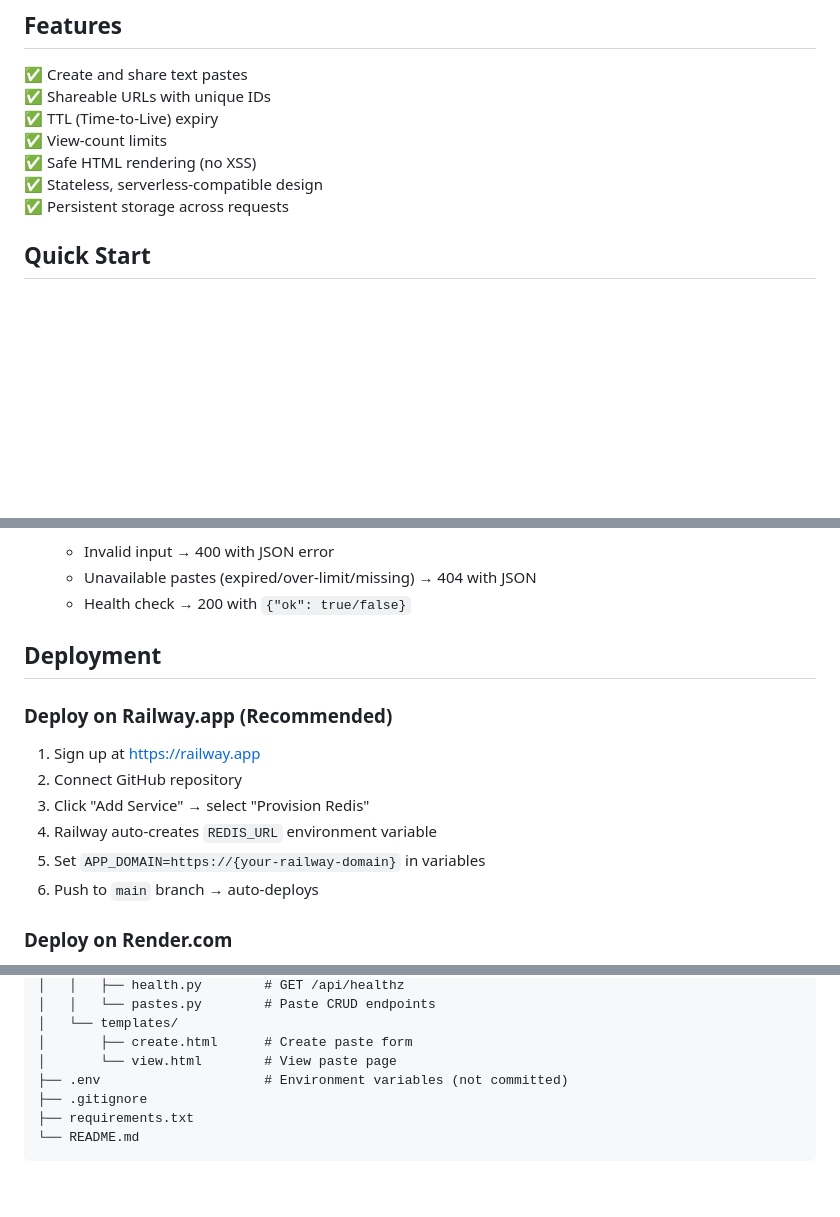
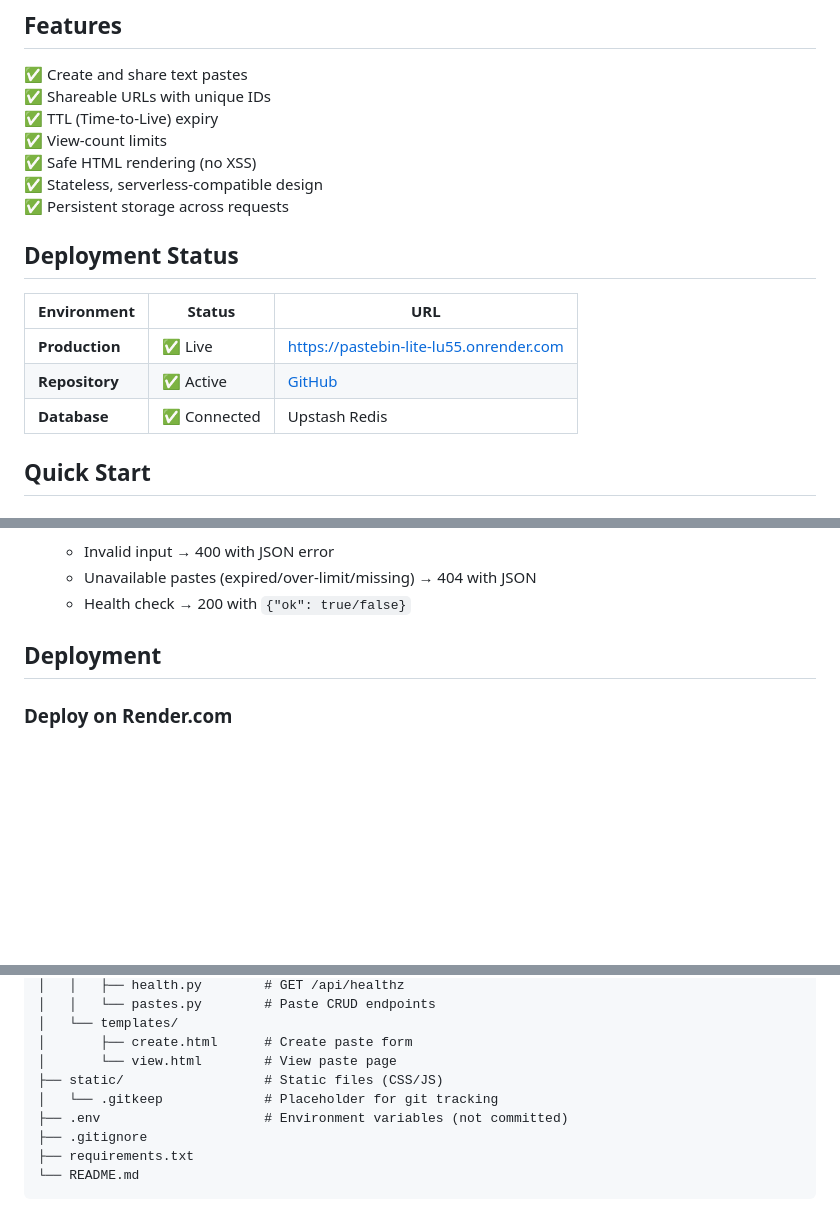
Before and after one commit to Zubin123/Pastebin-Lite, a Markdown page: README.md, 3 parts joined by grey strips. Rendered like a GitHub page; blank space fills up the shorter version.

```diff
--- a/README.md
+++ b/README.md
@@ -11,6 +13,14 @@ A lightweight "Pastebin"-like application for sharing text snippets with optiona
 ✅ Safe HTML rendering (no XSS)
 ✅ Stateless, serverless-compatible design
 ✅ Persistent storage across requests
+
+## Deployment Status
+
+| Environment | Status | URL |
+|-------------|--------|-----|
+| **Production** | ✅ Live | https://pastebin-lite-lu55.onrender.com |
+| **Repository** | ✅ Active | [GitHub](https://github.com/Zubin123/pastebin_lite) |
+| **Database** | ✅ Connected | Upstash Redis |
 
 ## Quick Start
 
@@ -139,15 +151,6 @@ Fields:
 
 ## Deployment
 
-### Deploy on Railway.app (Recommended)
-
-1. Sign up at https://railway.app
-2. Connect GitHub repository
-3. Click "Add Service" → select "Provision Redis"
-4. Railway auto-creates `REDIS_URL` environment variable
-5. Set `APP_DOMAIN=https://{your-railway-domain}` in variables
-6. Push to `main` branch → auto-deploys
-
 ### Deploy on Render.com
 
 1. Sign up at https://render.com
@@ -179,6 +182,8 @@ pastebin_lite/
 │   └── templates/
 │       ├── create.html      # Create paste form
 │       └── view.html        # View paste page
+├── static/                  # Static files (CSS/JS)
+│   └── .gitkeep             # Placeholder for git tracking
 ├── .env                     # Environment variables (not committed)
 ├── .gitignore
 ├── requirements.txt
```
Also changed, not shown: other parts of README.md (+4 -0 lines).
